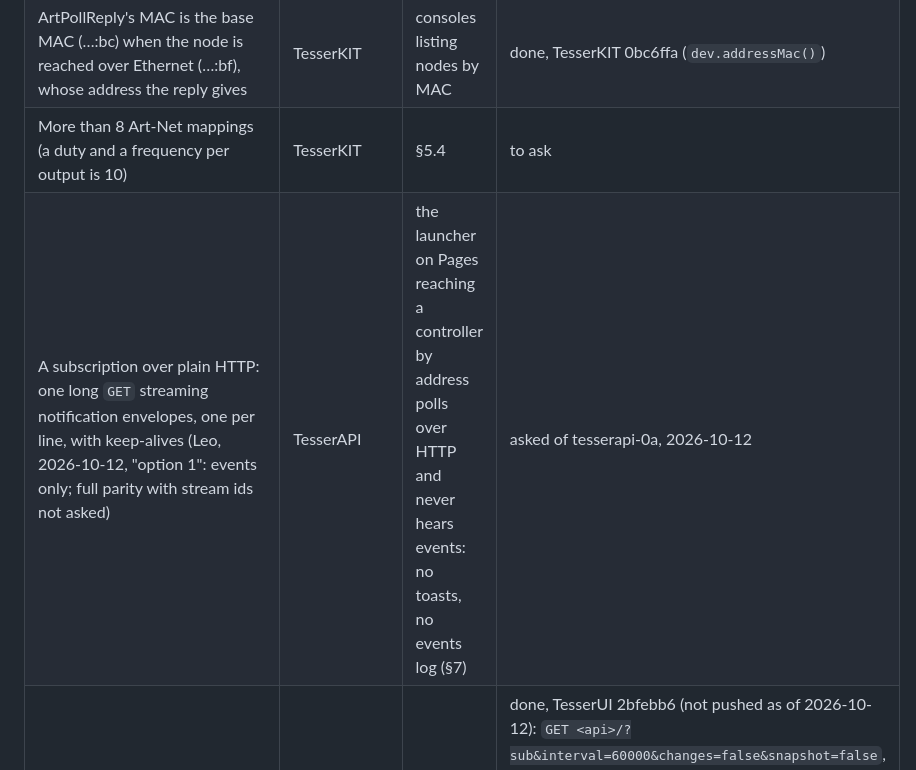
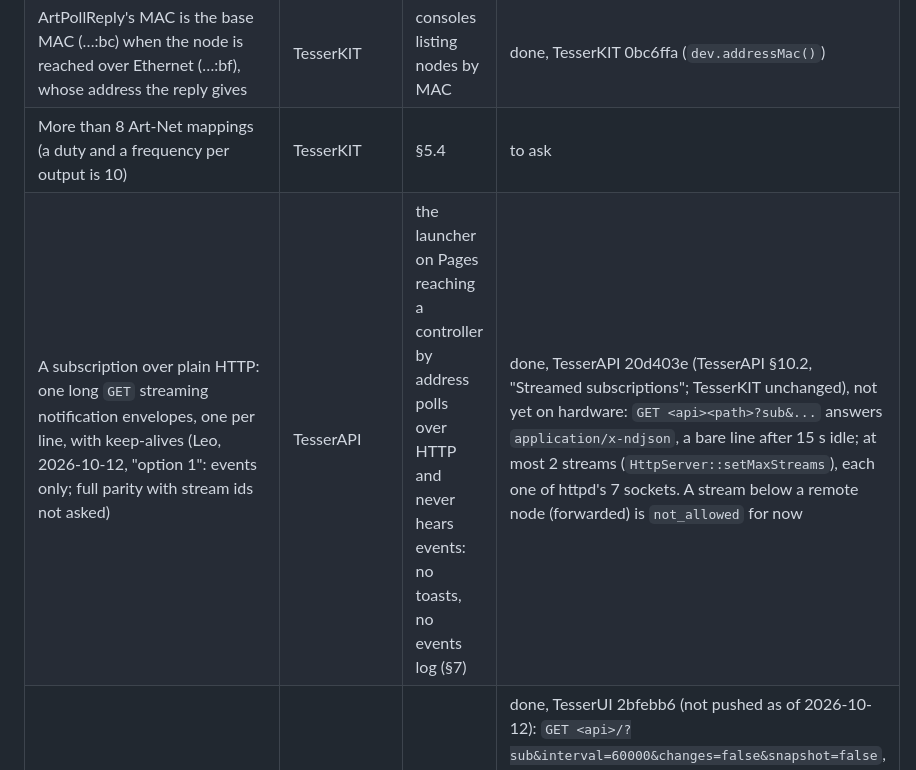
Before and after one commit to leokeba/ballet-photophonique, a Markdown page: docs/DESIGN.md, the part around the change. GitHub-like rendering.

Commit message:
Note TesserAPI's streamed HTTP subscriptions [skip ci]
TesserAPI 20d403e serves the stream TesserUI 2bfebb6 reads; untried on
the controller yet.

```diff
--- a/docs/DESIGN.md
+++ b/docs/DESIGN.md
@@ -192,7 +192,7 @@ TesserUI's generic renderer draws `/outputs` as a card per output: a toggle, a d
 | More flexible interfaces: Ethernet and the station each on or off; a policy instead of the fixed "Ethernet first" (`ethernet first`, `both`, `wifi first`), so a show cable and Wi-Fi can serve at once; a static address on an isolated link not keeping Wi-Fi off; a fallback when the cable has no DHCP (link-local or a configured address); why an interface is in its state, in the tree (`waiting for Ethernet`, `wrong password`, `network not found`) | TesserKIT | Leo, 2026-10-12: a board couldn't be moved from its cable to Wi-Fi without serial | done, TesserKIT 0bc6ffa (Leo chose a station mode `always`, `never`, `fallback` over separate switches, plus `ethernet/enabled`; no "Wi-Fi first"); AutoIP on here; not yet tried on the board |
 | ArtPollReply's MAC is the base MAC (…:bc) when the node is reached over Ethernet (…:bf), whose address the reply gives | TesserKIT | consoles listing nodes by MAC | done, TesserKIT 0bc6ffa (`dev.addressMac()`) |
 | More than 8 Art-Net mappings (a duty and a frequency per output is 10) | TesserKIT | §5.4 | to ask |
-| A subscription over plain HTTP: one long `GET` streaming notification envelopes, one per line, with keep-alives (Leo, 2026-10-12, "option 1": events only; full parity with stream ids not asked) | TesserAPI | the launcher on Pages reaching a controller by address polls over HTTP and never hears events: no toasts, no events log (§7) | asked of tesserapi-0a, 2026-10-12 |
+| A subscription over plain HTTP: one long `GET` streaming notification envelopes, one per line, with keep-alives (Leo, 2026-10-12, "option 1": events only; full parity with stream ids not asked) | TesserAPI | the launcher on Pages reaching a controller by address polls over HTTP and never hears events: no toasts, no events log (§7) | done, TesserAPI 20d403e (TesserAPI §10.2, "Streamed subscriptions"; TesserKIT unchanged), not yet on hardware: `GET <api><path>?sub&...` answers `application/x-ndjson`, a bare line after 15 s idle; at most 2 streams (`HttpServer::setMaxStreams`), each one of httpd's 7 sockets. A stream below a remote node (forwarded) is `not_allowed` for now |
 | Over HTTP, the tree's events read from that stream, values still polled | TesserUI | as above | done, TesserUI 2bfebb6 (not pushed as of 2026-10-12): `GET <api>/?sub&interval=60000&changes=false&snapshot=false`, NDJSON, reconnecting; anything else is a refusal, so no toasts until the firmware has TesserAPI's part. A node allows 2 streams (`HttpServer::setMaxStreams`): a third open page gets no toasts. The launcher on Pages picks it up once TesserUI's `main` has it. Seen while asking: Chrome 154 opens `ws://` to a private address from the HTTPS launcher once local network access is granted (a test server, not a controller), which TesserUI's `resolve()` assumes it can't; Leo's call |
 | A PWM output part with runtime frequency and resolution, if another device needs one | TesserMotion | `Pwm` and `Output` | not asked: TesserMotion's `Pwm` attaches at a fixed frequency; this repository's stays here until a second user |
 
```
